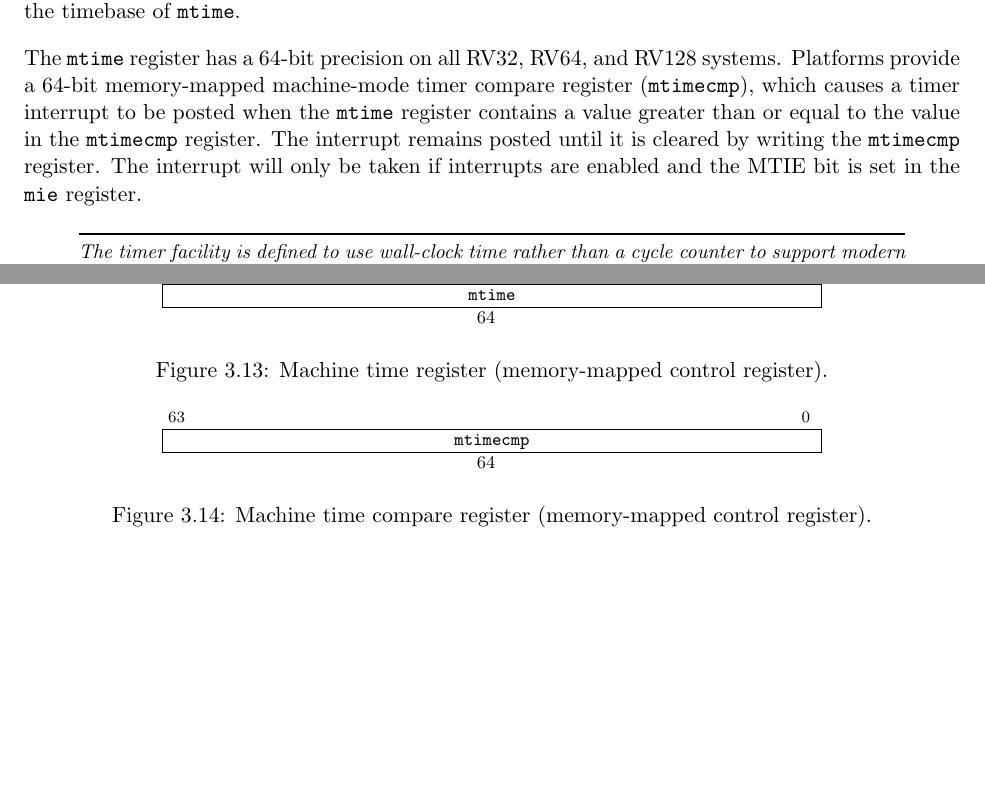
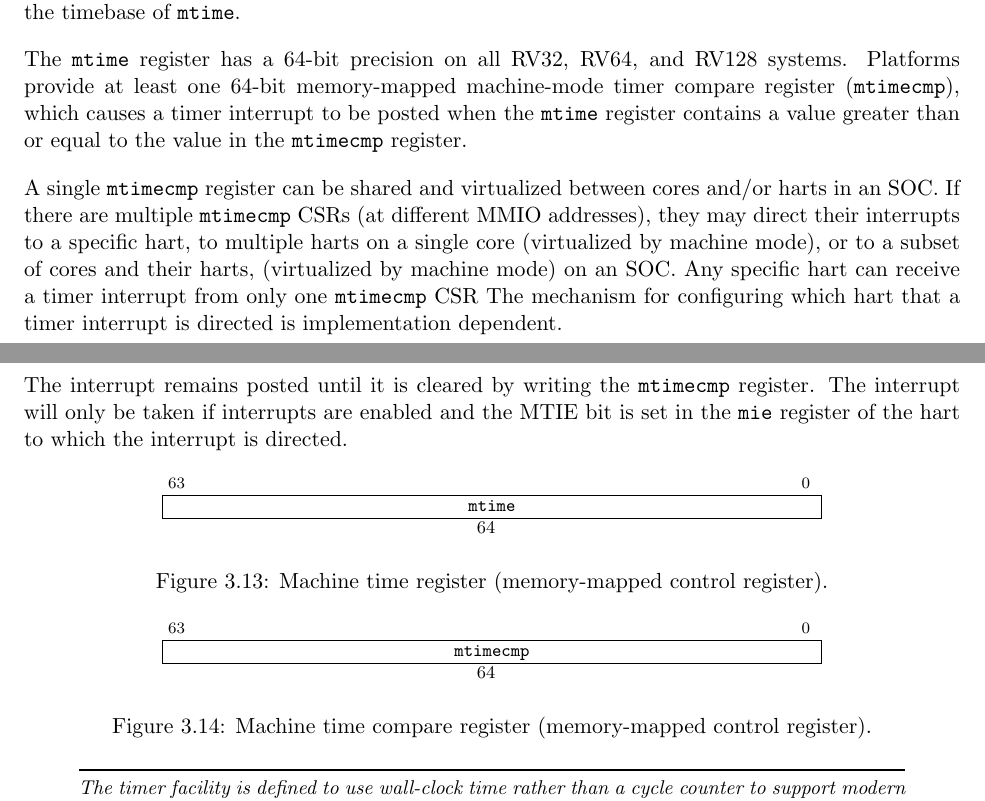
Before and after one commit to riscv/riscv-isa-manual, a LaTeX thesis (src/riscv-privileged.tex, which reads src/machine.tex): two parts of pages 44 and 45 of 115, joined at a grey line, cut so that both start at the same text, the shorter picture padded with empty space. Compiled offline with pdfLaTeX.

Commit message:
Added language that permits sharing mtimecmp CSRs between harts at any granularity

```diff
--- a/src/machine.tex
+++ b/src/machine.tex
@@ -1429,13 +1429,24 @@ frequency, and the platform must provide a mechanism for determining
 the timebase of {\tt mtime}.
 
 The {\tt mtime} register has a 64-bit precision on all RV32, RV64, and
-RV128 systems.  Platforms provide a 64-bit memory-mapped machine-mode
+RV128 systems.  Platforms provide at least one 64-bit memory-mapped machine-mode
 timer compare register ({\tt mtimecmp}), which causes a timer
 interrupt to be posted when the {\tt mtime} register contains a value
 greater than or equal to the value in the {\tt mtimecmp} register.
+
+A single {\tt mtimecmp} register can be shared and virtualized between
+cores and/or harts in an SOC. If there are multiple {\tt mtimecmp} CSRs (at
+different MMIO addresses), they may direct their interrupts to a specific
+hart, to multiple harts on a single core (virtualized by machine mode), or
+to a subset of cores and their harts, (virtualized by machine mode) on an SOC.
+Any specific hart can receive a timer interrupt from only one {\tt mtimecmp} CSR
+The mechanism for configuring which hart that a timer interrupt is directed
+is implementation dependent.
+
 The interrupt remains posted until it is cleared by writing the {\tt
   mtimecmp} register.  The interrupt will only be taken if interrupts
-are enabled and the MTIE bit is set in the {\tt mie} register.
+are enabled and the MTIE bit is set in the {\tt mie} register of the
+hart to which the interrupt is directed.
 
 \begin{figure}[h!]
 {\footnotesize
```
